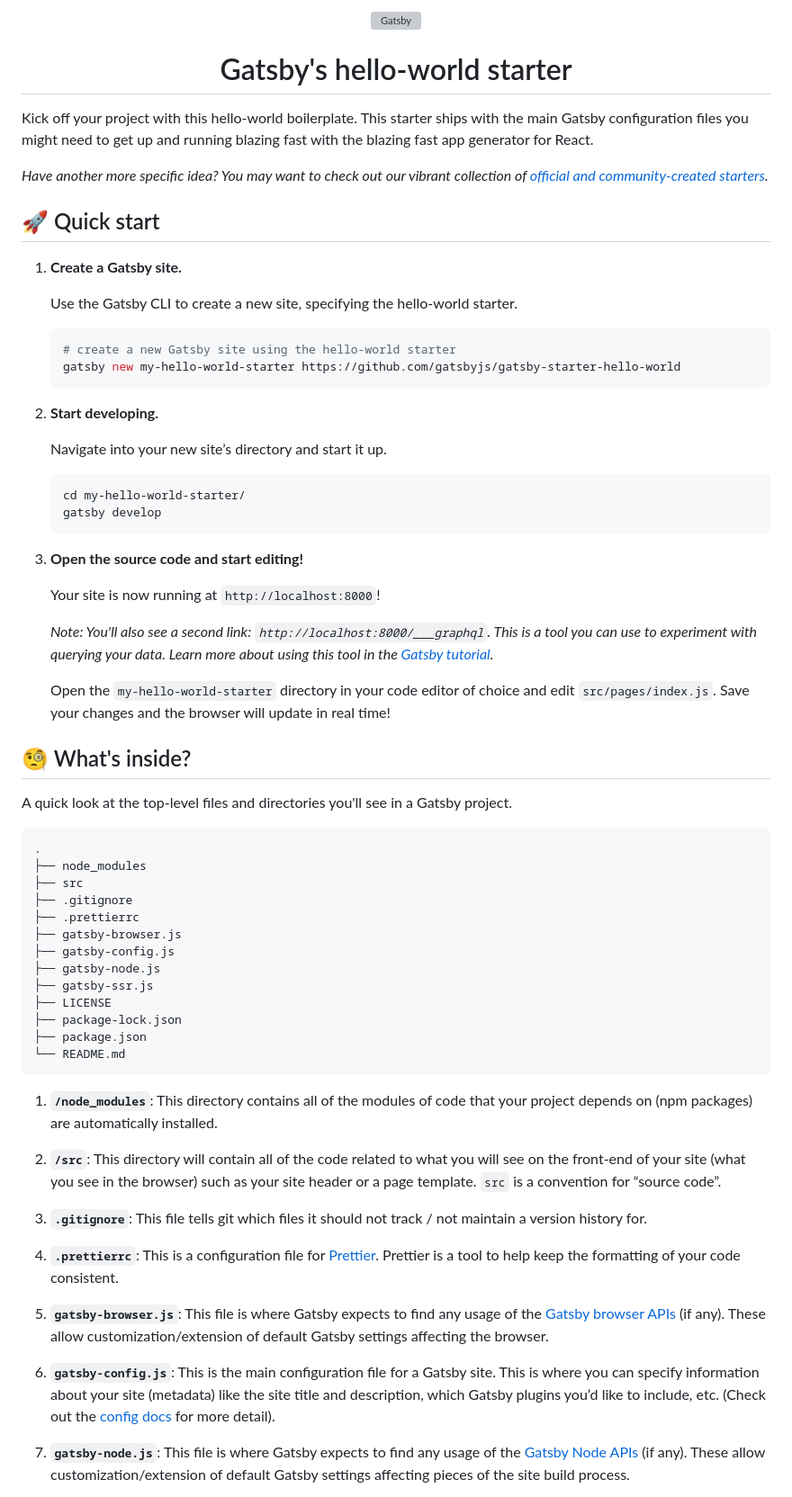
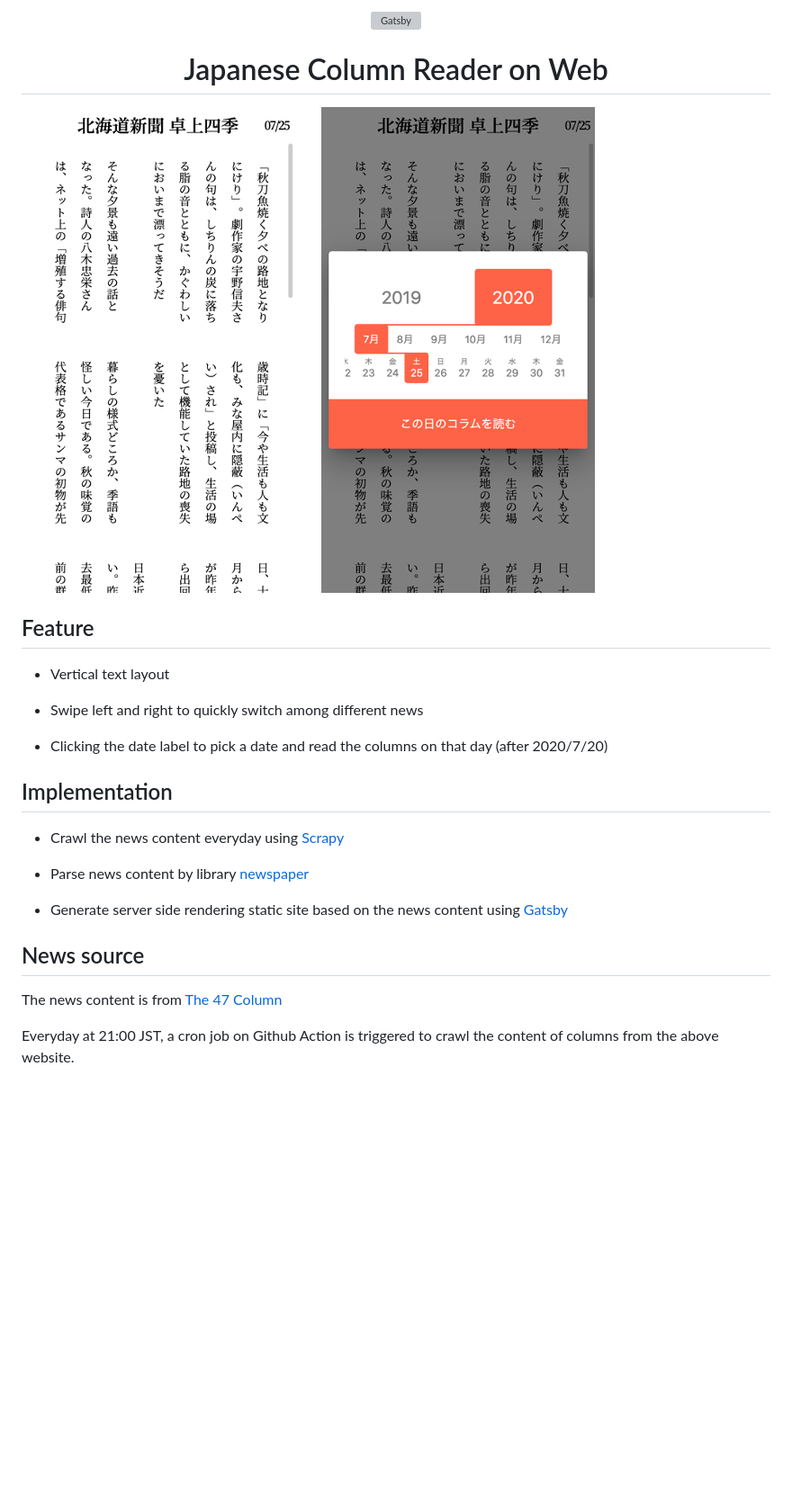
Before and after one commit to danielthank/japanese-column-reader, a Markdown page: README.md, the part around one of its changes. Shown at 90% size. Rendered like a GitHub page; pictures changed too: images/main.png (added); blank space fills up the shorter version; grey boxes are pictures that could not be loaded.

Commit message:
Update readme (#2)

````diff
--- a/README.md
+++ b/README.md
@@ -5,70 +4,31 @@
   </a>
 </p>
 <h1 align="center">
-  Gatsby's hello-world starter
+  Japanese Column Reader on Web
 </h1>
 
-Kick off your project with this hello-world boilerplate. This starter ships with the main Gatsby configuration files you might need to get up and running blazing fast with the blazing fast app generator for React.
 
-_Have another more specific idea? You may want to check out our vibrant collection of [official and community-created starters](https://www.gatsbyjs.org/docs/gatsby-starters/)._
+![Japanese Column Reader](/images/main.png)
 
-## 🚀 Quick start
+## Feature
 
-1.  **Create a Gatsby site.**
+* Vertical text layout
 
-    Use the Gatsby CLI to create a new site, specifying the hello-world starter.
+* Swipe left and right to quickly switch among different news
 
-    ```shell
-    # create a new Gatsby site using the hello-world starter
-    gatsby new my-hello-world-starter https://github.com/gatsbyjs/gatsby-starter-hello-world
-    ```
+* Clicking the date label to pick a date and read the columns on that day (after 2020/7/20)
 
-1.  **Start developing.**
+## Implementation
 
-    Navigate into your new site’s directory and start it up.
+* Crawl the news content everyday using [Scrapy](https://github.com/scrapy/scrapy)
 
-    ```shell
-    cd my-hello-world-starter/
-    gatsby develop
-    ```
+* Parse news content by library [newspaper](https://github.com/codelucas/newspaper)
 
-1.  **Open the source code and start editing!**
+* Generate server side rendering static site based on the news content using [Gatsby](https://github.com/gatsbyjs/gatsby)
 
-    Your site is now running at `http://localhost:8000`!
+## News source
 
-    _Note: You'll also see a second link: _`http://localhost:8000/___graphql`_. This is a tool you can use to experiment with querying your data. Learn more about using this tool in the [Gatsby tutorial](https://www.gatsbyjs.org/tutorial/part-five/#introducing-graphiql)._
+The news content is from [The 47 Column](https://www.47news.jp/news/column/47column)
 
-    Open the `my-hello-world-starter` directory in your code editor of choice and edit `src/pages/index.js`. Save your changes and the browser will update in real time!
+Everyday at 21:00 JST, a cron job on Github Action is triggered to crawl the content of columns from the above website.
 
-## 🧐 What's inside?
-
-A quick look at the top-level files and directories you'll see in a Gatsby project.
-
-    .
-    ├── node_modules
-    ├── src
-    ├── .gitignore
-    ├── .prettierrc
-    ├── gatsby-browser.js
-    ├── gatsby-config.js
-    ├── gatsby-node.js
-    ├── gatsby-ssr.js
-    ├── LICENSE
-    ├── package-lock.json
-    ├── package.json
-    └── README.md
-
-1.  **`/node_modules`**: This directory contains all of the modules of code that your project depends on (npm packages) are automatically installed.
-
-2.  **`/src`**: This directory will contain all of the code related to what you will see on the front-end of your site (what you see in the browser) such as your site header or a page template. `src` is a convention for “source code”.
-
-3.  **`.gitignore`**: This file tells git which files it should not track / not maintain a version history for.
-
-4.  **`.prettierrc`**: This is a configuration file for [Prettier](https://prettier.io/). Prettier is a tool to help keep the formatting of your code consistent.
-
-5.  **`gatsby-browser.js`**: This file is where Gatsby expects to find any usage of the [Gatsby browser APIs](https://www.gatsbyjs.org/docs/browser-apis/) (if any). These allow customization/extension of default Gatsby settings affecting the browser.
-
-6.  **`gatsby-config.js`**: This is the main configuration file for a Gatsby site. This is where you can specify information about your site (metadata) like the site title and description, which Gatsby plugins you’d like to include, etc. (Check out the [config docs](https://www.gatsbyjs.org/docs/gatsby-config/) for more detail).
-
-7.  **`gatsby-node.js`**: This file is where Gatsby expects to find any usage of the [Gatsby Node APIs](https://www.gatsbyjs.org/docs/node-apis/) (if any). These allow customization/extension of default Gatsby settings affecting pieces of the site build process.
-
````
Also changed, not shown: other parts of README.md (+2 -27 lines).
